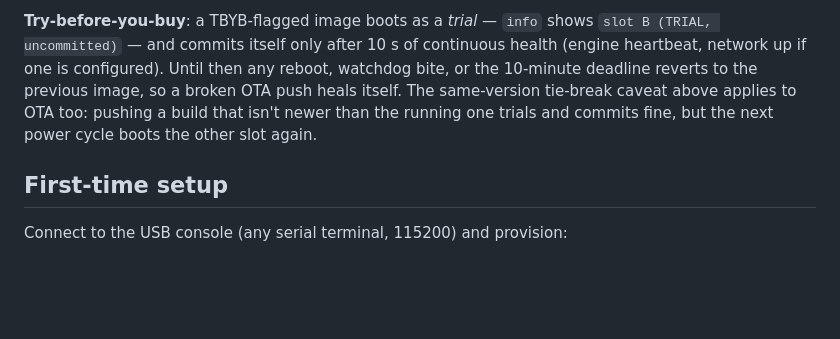
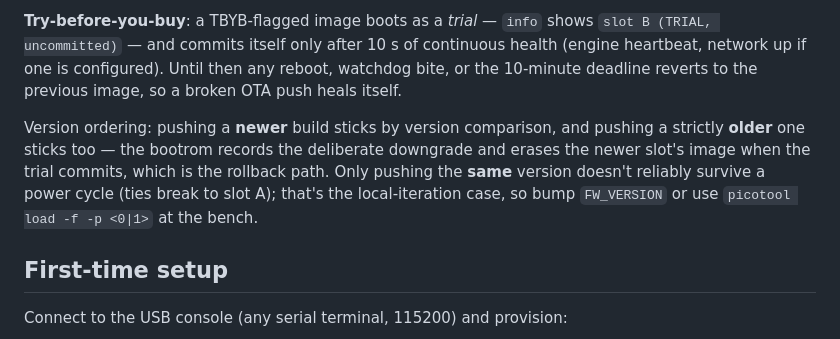
Before and after one commit to mikesmitty/power-manifold, a Markdown page: firmware/controller/README.md, the part around the change. GitHub-like rendering; blank space fills up the shorter version.

Commit message:
docs(controller): clarify OTA version ordering (older sticks, same-version does not)
A strictly older push is a real rollback — the bootrom erases the newer
slot's image when the downgrade trial commits. Only a same-version push
falls back to slot A on the next cold boot.

Co-Authored-By: Claude Fable 5 <noreply@anthropic.com>
Claude-Session: https://claude.ai/code/session_01TfaJgA1U48Qu7tkw3pbj8A

```diff
--- a/firmware/controller/README.md
+++ b/firmware/controller/README.md
@@ -138,10 +138,14 @@ written last.
 shows `slot B (TRIAL, uncommitted)` — and commits itself only after 10 s of
 continuous health (engine heartbeat, network up if one is configured). Until
 then any reboot, watchdog bite, or the 10-minute deadline reverts to the
-previous image, so a broken OTA push heals itself. The same-version tie-break
-caveat above applies to OTA too: pushing a build that isn't newer than the
-running one trials and commits fine, but the next power cycle boots the other
-slot again.
+previous image, so a broken OTA push heals itself.
+
+Version ordering: pushing a **newer** build sticks by version comparison, and
+pushing a strictly **older** one sticks too — the bootrom records the
+deliberate downgrade and erases the newer slot's image when the trial commits,
+which is the rollback path. Only pushing the **same** version doesn't reliably
+survive a power cycle (ties break to slot A); that's the local-iteration case,
+so bump `FW_VERSION` or use `picotool load -f -p <0|1>` at the bench.
 
 ## First-time setup
 
```
